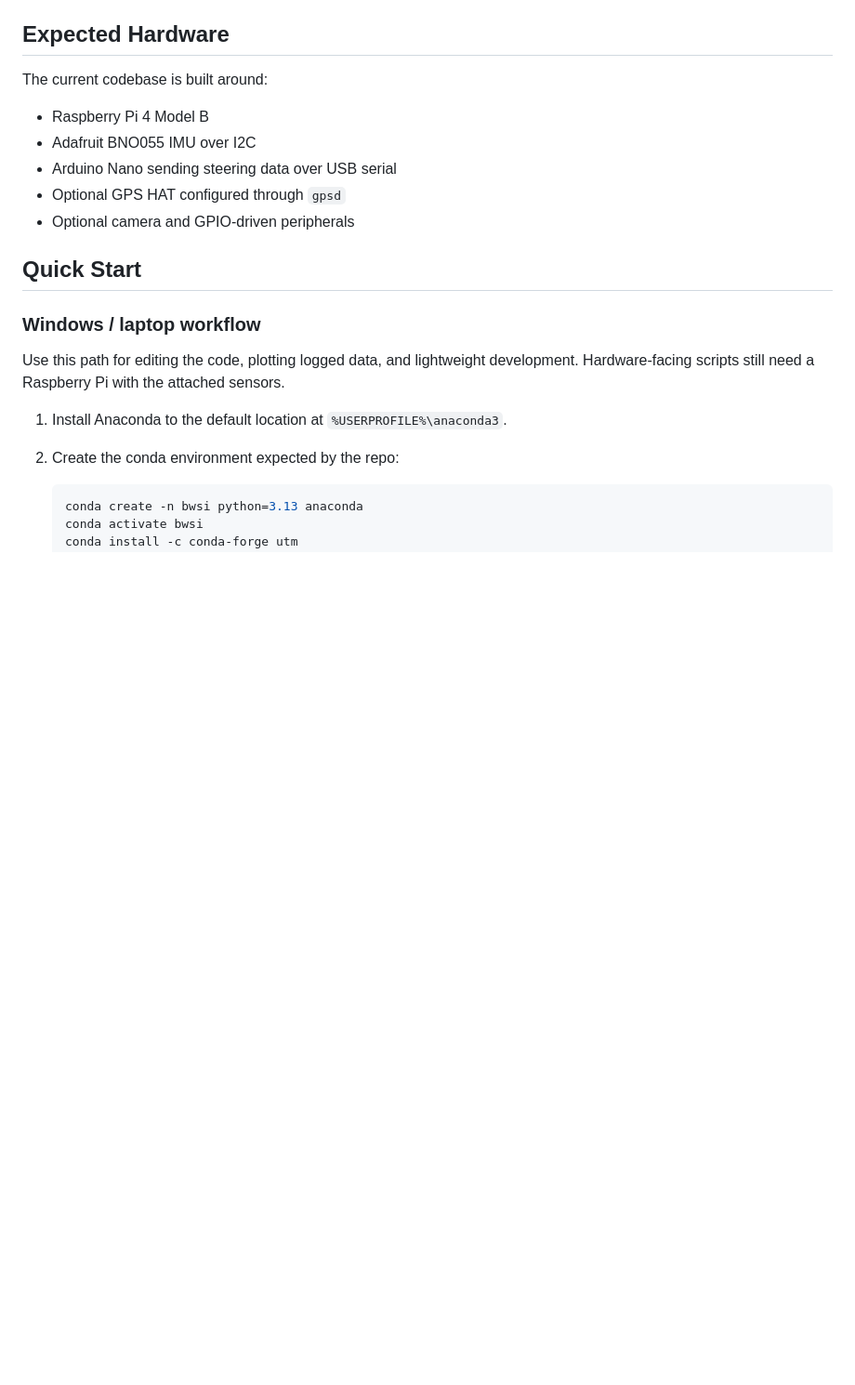
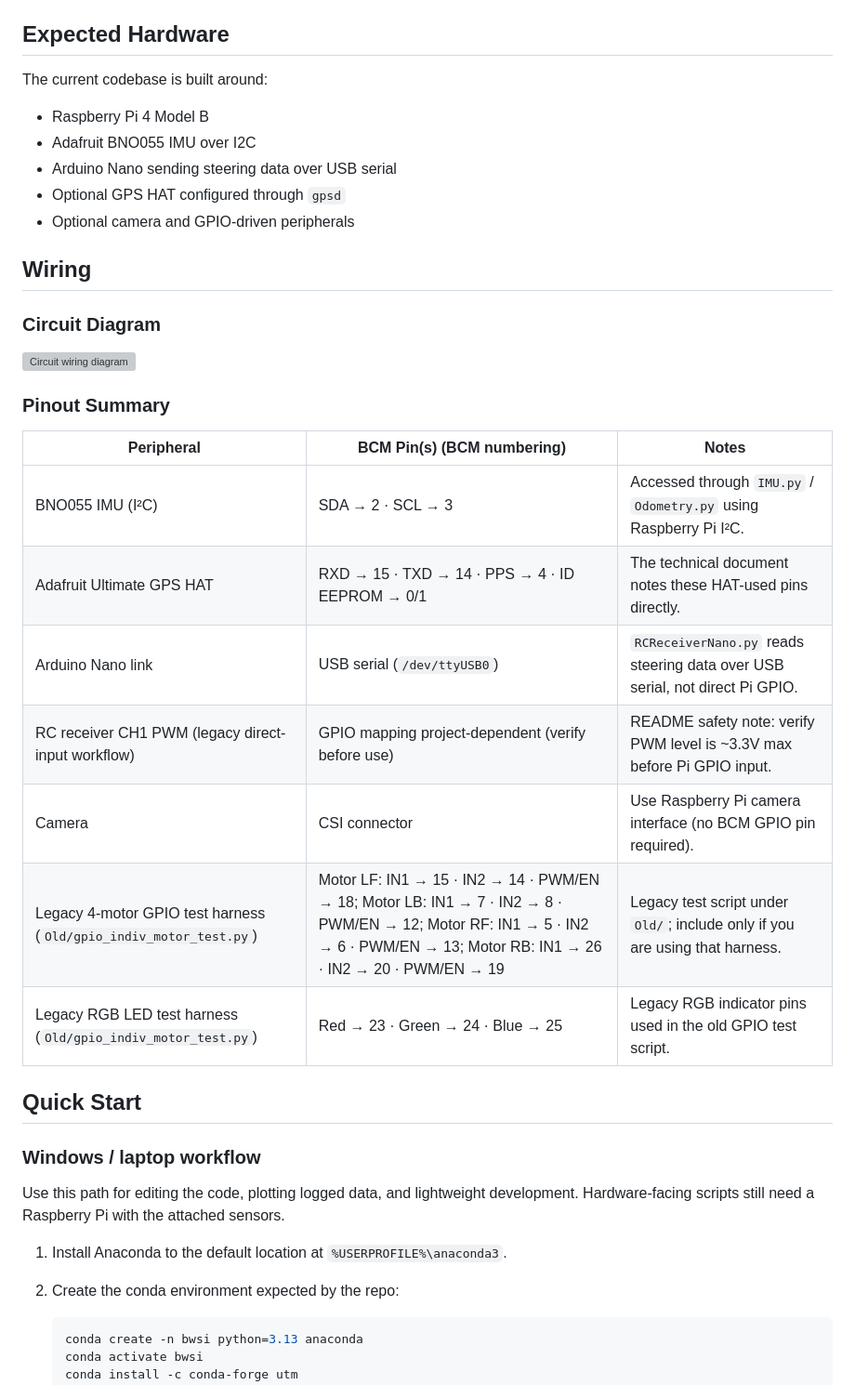
Before and after one commit to ArcKnight01/Capstone-II-Mass-Adjustable-RC-Car-Project, a Markdown page: README.md, the part around the change. Shown at 93% size. GitHub-like rendering; blank space fills up the shorter version; grey boxes are pictures that could not be loaded.

Commit message:
Add wiring section with circuit diagram and pinout summary

```diff
--- a/README.md
+++ b/README.md
@@ -26,6 +26,24 @@ The current codebase is built around:
 - Arduino Nano sending steering data over USB serial
 - Optional GPS HAT configured through `gpsd`
 - Optional camera and GPIO-driven peripherals
+
+## Wiring
+
+### Circuit Diagram
+
+![Circuit wiring diagram](circuit_image.png)
+
+### Pinout Summary
+
+| Peripheral | BCM Pin(s) (BCM numbering) | Notes |
+|---|---|---|
+| BNO055 IMU (I²C) | SDA → 2 · SCL → 3 | Accessed through `IMU.py` / `Odometry.py` using Raspberry Pi I²C. |
+| Adafruit Ultimate GPS HAT | RXD → 15 · TXD → 14 · PPS → 4 · ID EEPROM → 0/1 | The technical document notes these HAT-used pins directly. |
+| Arduino Nano link | USB serial (`/dev/ttyUSB0`) | `RCReceiverNano.py` reads steering data over USB serial, not direct Pi GPIO. |
+| RC receiver CH1 PWM (legacy direct-input workflow) | GPIO mapping project-dependent (verify before use) | README safety note: verify PWM level is ~3.3V max before Pi GPIO input. |
+| Camera | CSI connector | Use Raspberry Pi camera interface (no BCM GPIO pin required). |
+| Legacy 4-motor GPIO test harness (`Old/gpio_indiv_motor_test.py`) | Motor LF: IN1 → 15 · IN2 → 14 · PWM/EN → 18; Motor LB: IN1 → 7 · IN2 → 8 · PWM/EN → 12; Motor RF: IN1 → 5 · IN2 → 6 · PWM/EN → 13; Motor RB: IN1 → 26 · IN2 → 20 · PWM/EN → 19 | Legacy test script under `Old/`; include only if you are using that harness. |
+| Legacy RGB LED test harness (`Old/gpio_indiv_motor_test.py`) | Red → 23 · Green → 24 · Blue → 25 | Legacy RGB indicator pins used in the old GPIO test script. |
 
 ## Quick Start
 
```
